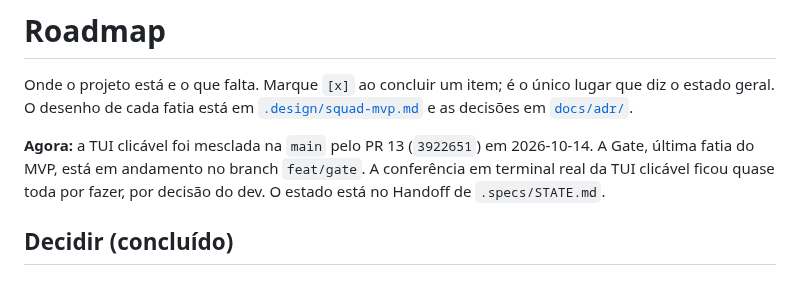
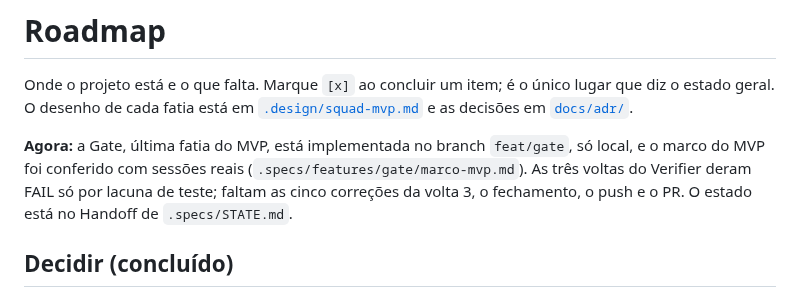
Before and after one commit to sh4wty1/squad-code-mcp, a Markdown page: ROADMAP.md, the part around the change. Drawn GitHub-style.

```diff
--- a/ROADMAP.md
+++ b/ROADMAP.md
@@ -4,7 +4,7 @@ Onde o projeto está e o que falta. Marque `[x]` ao concluir um item; é o únic
 diz o estado geral. O desenho de cada fatia está em [`.design/squad-mvp.md`](.design/squad-mvp.md)
 e as decisões em [`docs/adr/`](docs/adr/).
 
-**Agora:** a TUI clicável foi mesclada na `main` pelo PR 13 (`3922651`) em 2026-10-14. A Gate, última fatia do MVP, está em andamento no branch `feat/gate`. A conferência em terminal real da TUI clicável ficou quase toda por fazer, por decisão do dev. O estado está no Handoff de `.specs/STATE.md`.
+**Agora:** a Gate, última fatia do MVP, está implementada no branch `feat/gate`, só local, e o marco do MVP foi conferido com sessões reais (`.specs/features/gate/marco-mvp.md`). As três voltas do Verifier deram FAIL só por lacuna de teste; faltam as cinco correções da volta 3, o fechamento, o push e o PR. O estado está no Handoff de `.specs/STATE.md`.
 
 ## Decidir (concluído)
 
```
Also changed, not shown: .specs/STATE.md (+19 -10 lines).
